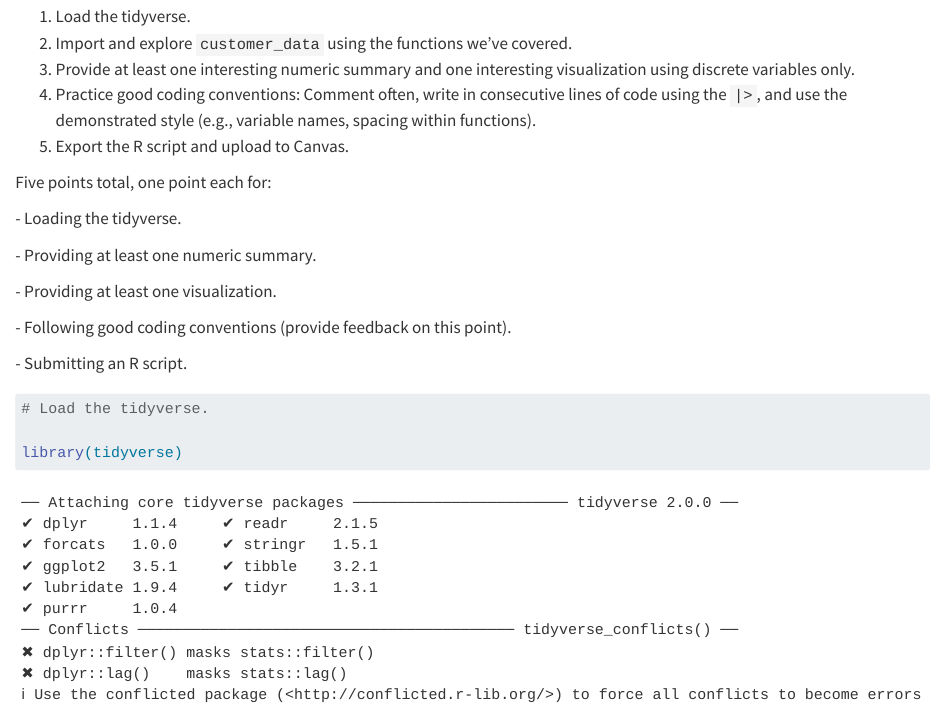
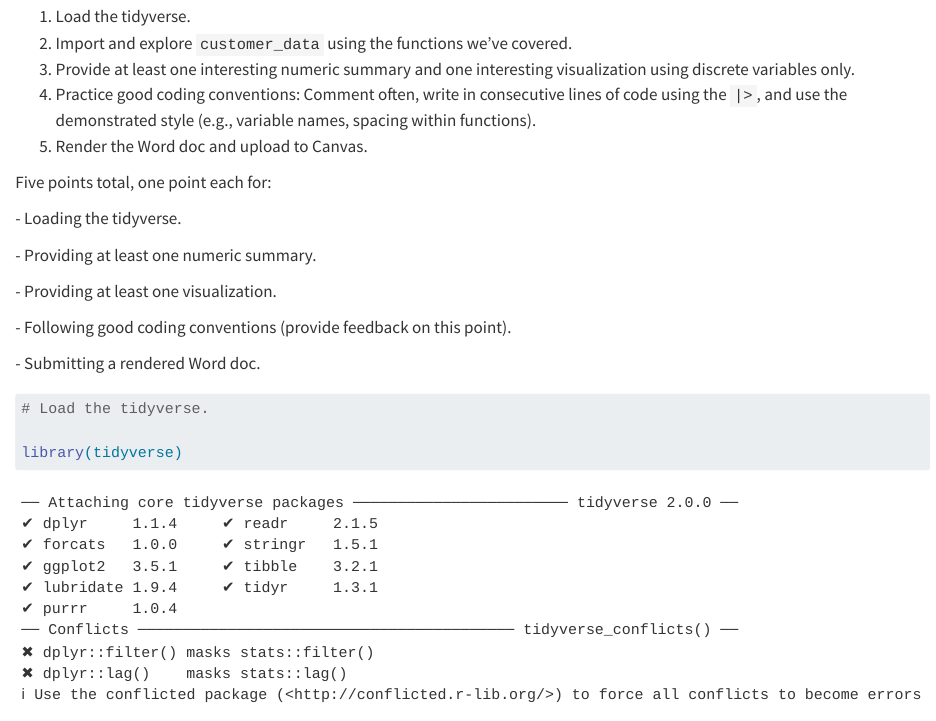
Before and after one commit to sofiadscribner/03-Visualize-Discrete-Data, a Quarto document (Exercise-03-Solution.qmd): the page in a window 1100 px wide, from 170 px down. Rendered offline with R 4.5, knitr and Pandoc in place of Quarto, with nearby package versions; drawn as R Markdown's standard HTML page in place of the format the file asks for; long lines of code are wrapped.

Commit message:
changed R script to Word doc for exercise

````diff
--- a/Exercise-03-Solution.qmd
+++ b/Exercise-03-Solution.qmd
@@ -12,7 +12,7 @@ In RStudio, create a new Quarto document and do the following.
 2.  Import and explore `customer_data` using the functions we've covered.
 3.  Provide at least one interesting numeric summary and one interesting visualization using discrete variables only.
 4.  Practice good coding conventions: Comment often, write in consecutive lines of code using the `|>`, and use the demonstrated style (e.g., variable names, spacing within functions).
-5.  Export the R script and upload to Canvas.
+5.  Render the Word doc and upload to Canvas.
 
 Five points total, one point each for:
 
@@ -24,7 +24,7 @@ Five points total, one point each for:
 
 \- Following good coding conventions (provide feedback on this point).
 
-\- Submitting an R script.
+\- Submitting a rendered Word doc.
 
 ```{r}
 
````
Also changed, not shown: 03 Visualize Discrete Data.Rmd (+1 -1 lines), 1 other file.
